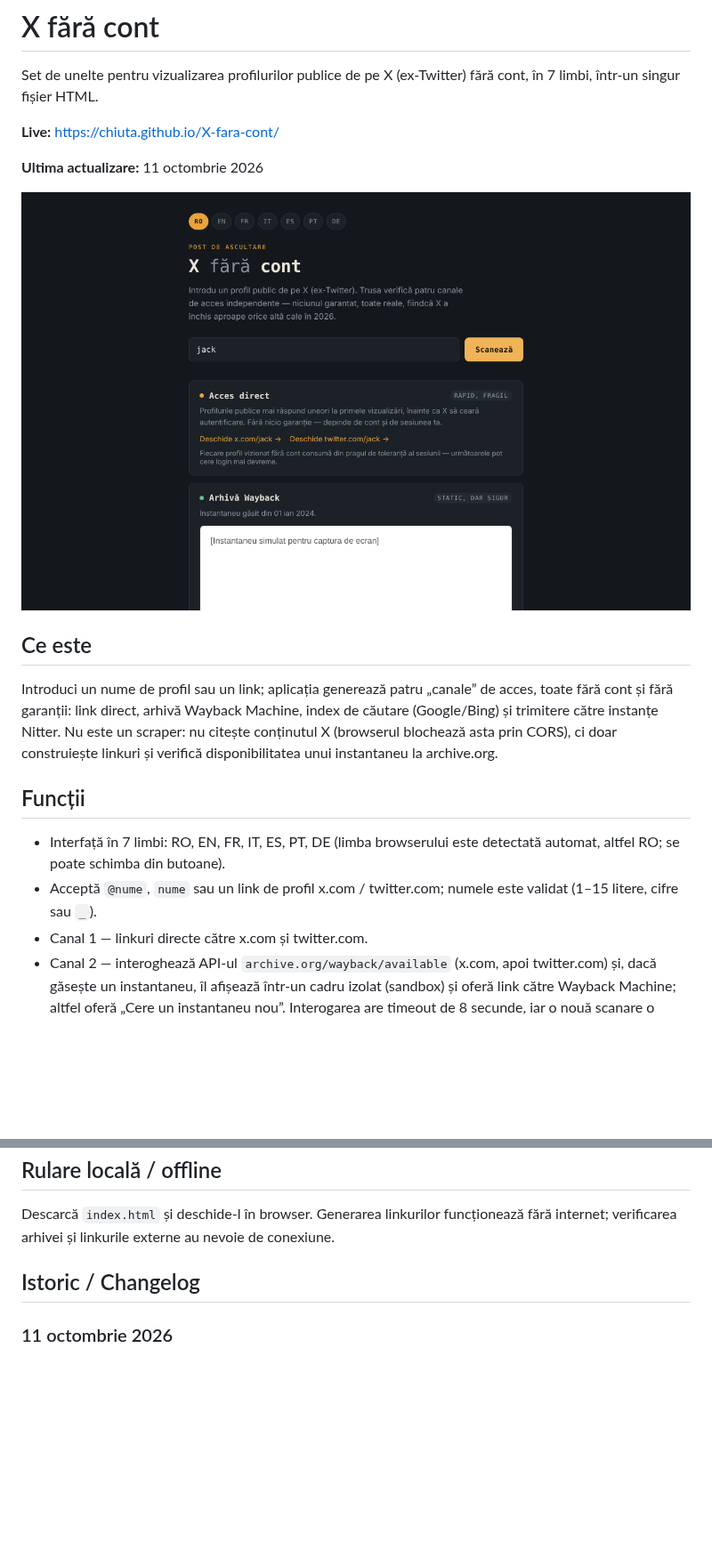
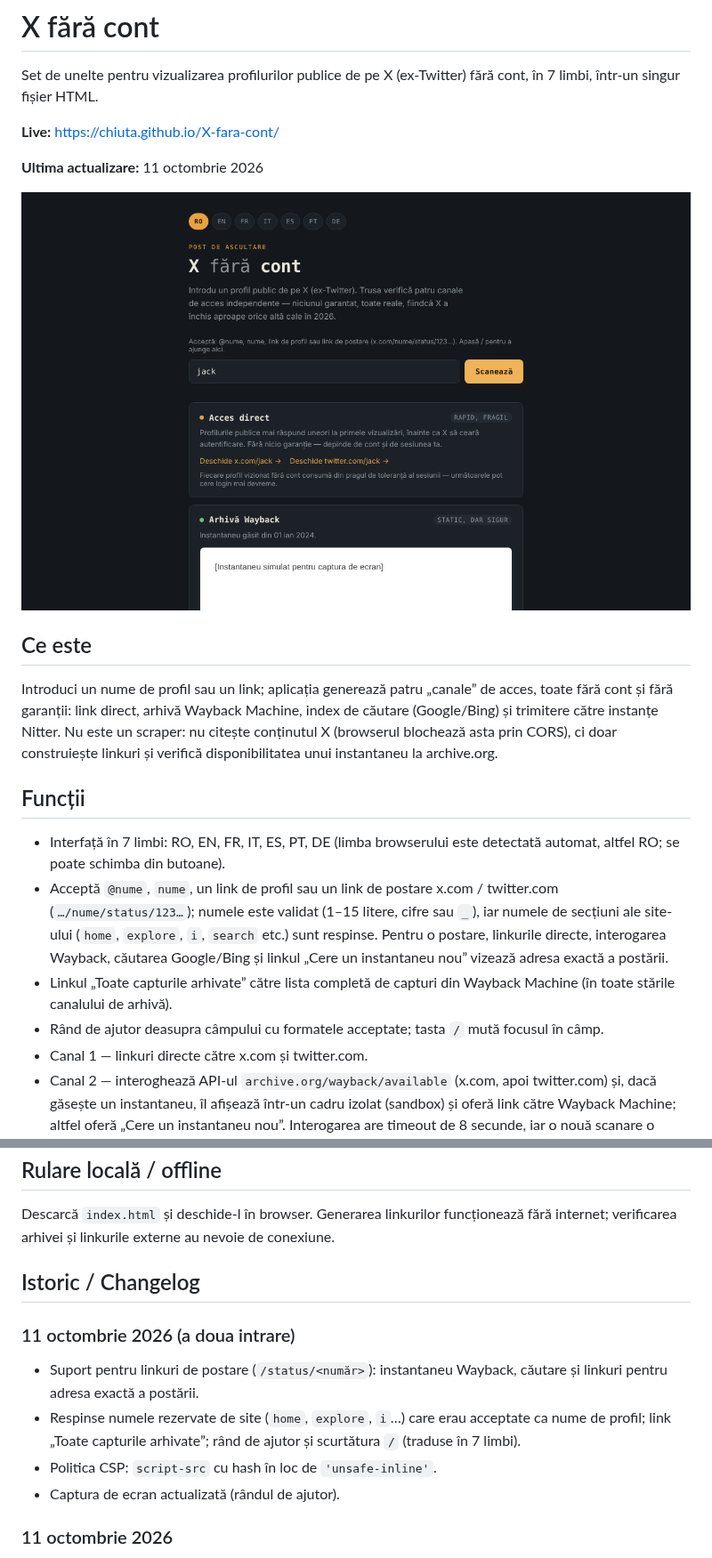
Before and after one commit to chiuta/X-fara-cont, a Markdown page: README.md, 2 parts joined by grey strips. Shown at 89% size. GitHub-like rendering; pictures changed too: screenshot.png; blank space fills up the shorter version.

Commit message:
Runda 6 (11 octombrie 2026): reparații și îmbunătățiri
Co-Authored-By: Claude Sonnet 5.5 <noreply@anthropic.com>
Claude-Session: https://claude.ai/code/session_01D2sCEb3hy3nutYexhUfQFs

```diff
--- a/README.md
+++ b/README.md
@@ -15,7 +15,9 @@ Introduci un nume de profil sau un link; aplicația generează patru „canale
 ## Funcții
 
 - Interfață în 7 limbi: RO, EN, FR, IT, ES, PT, DE (limba browserului este detectată automat, altfel RO; se poate schimba din butoane).
-- Acceptă `@nume`, `nume` sau un link de profil x.com / twitter.com; numele este validat (1–15 litere, cifre sau `_`).
+- Acceptă `@nume`, `nume`, un link de profil sau un link de postare x.com / twitter.com (`…/nume/status/123…`); numele este validat (1–15 litere, cifre sau `_`), iar numele de secțiuni ale site-ului (`home`, `explore`, `i`, `search` etc.) sunt respinse. Pentru o postare, linkurile directe, interogarea Wayback, căutarea Google/Bing și linkul „Cere un instantaneu nou” vizează adresa exactă a postării.
+- Linkul „Toate capturile arhivate” către lista completă de capturi din Wayback Machine (în toate stările canalului de arhivă).
+- Rând de ajutor deasupra câmpului cu formatele acceptate; tasta `/` mută focusul în câmp.
 - Canal 1 — linkuri directe către x.com și twitter.com.
 - Canal 2 — interoghează API-ul `archive.org/wayback/available` (x.com, apoi twitter.com) și, dacă găsește un instantaneu, îl afișează într-un cadru izolat (sandbox) și oferă link către Wayback Machine; altfel oferă „Cere un instantaneu nou”. Interogarea are timeout de 8 secunde, iar o nouă scanare o anulează pe cea anterioară.
 - Canal 3 — căutări Google și Bing pentru `site:x.com OR site:twitter.com "nume"` (se deschid doar la click).
@@ -49,6 +51,12 @@ Descarcă `index.html` și deschide-l în browser. Generarea linkurilor funcțio
 
 ## Istoric / Changelog
 
+### 11 octombrie 2026 (a doua intrare)
+- Suport pentru linkuri de postare (`/status/<număr>`): instantaneu Wayback, căutare și linkuri pentru adresa exactă a postării.
+- Respinse numele rezervate de site (`home`, `explore`, `i`…) care erau acceptate ca nume de profil; link „Toate capturile arhivate”; rând de ajutor și scurtătura `/` (traduse în 7 limbi).
+- Politica CSP: `script-src` cu hash în loc de `'unsafe-inline'`.
+- Captura de ecran actualizată (rândul de ajutor).
+
 ### 11 octombrie 2026
 - Cardul „Oglinzi Nitter” (în toate cele 7 limbi) arată acum situația la 11.10.2026: notificare de încetare de la X în august 2026, reluarea anunțată de proiectul Nitter, XCancel revenit online, nitter.net oficial încă nefuncțional.
 - Axe: 0 violări, fără depășire orizontală la 360 px.
```
Also changed, not shown: other parts of README.md (+1 -1 lines), 1 other file.
